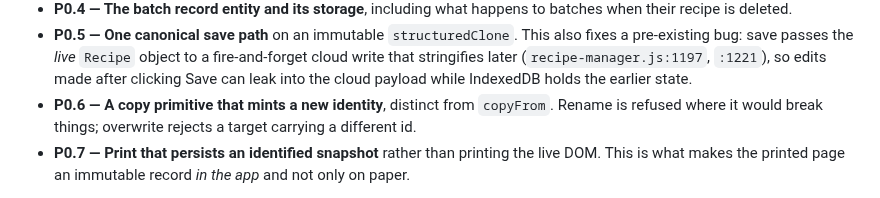
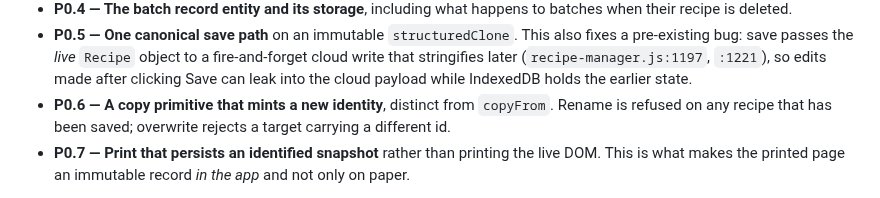
Before and after one commit to jabbermarky/icecream, a Markdown page: .planning/batch-loop-design.md, the part around the change. GitHub-like rendering.

Commit message:
docs: third instance of the same stale rename text, in the narrative section
The previous commit fixed the task checklist and two table references. It missed
the Phase 0 narrative at line 229, which still read "refused where it would
break things" -- the conditional form that pass 3 proved unsound.

Found by grepping for the old phrasing immediately after committing, which is
the check that should have run before. One failed str.replace produced three
divergent copies of the same rule in one document, and each was fixed in a
different pass.

All four rename references now state the unconditional rule. Verified by
enumerating every occurrence of "rename" in the file rather than by spot-check.

Co-Authored-By: Claude Opus 5 <noreply@anthropic.com>
Claude-Session: https://claude.ai/code/session_01Bjk2ueAfE4TfFoVXRhx9Jd

```diff
--- a/.planning/batch-loop-design.md
+++ b/.planning/batch-loop-design.md
@@ -226,7 +226,7 @@ not exist**, and every downstream feature is blocked on them. Verified in code:
   (`recipe-manager.js:1197`, `:1221`), so edits made after clicking Save can
   leak into the cloud payload while IndexedDB holds the earlier state.
 - **P0.6 — A copy primitive that mints a new identity**, distinct from
-  `copyFrom`. Rename is refused where it would break things; overwrite rejects a
+  `copyFrom`. Rename is refused on any recipe that has been saved; overwrite rejects a
   target carrying a different id.
 - **P0.7 — Print that persists an identified snapshot** rather than printing the
   live DOM. This is what makes the printed page an immutable record *in the app*
```
